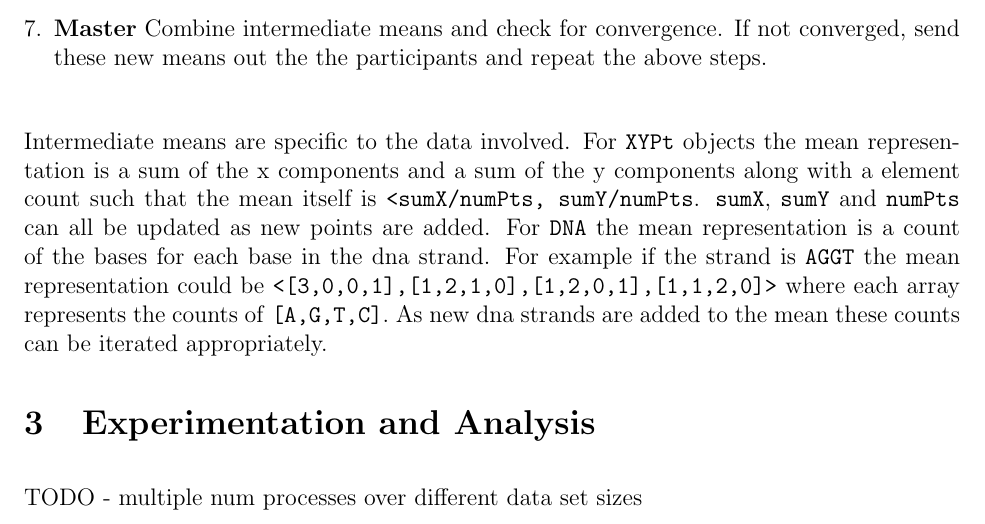
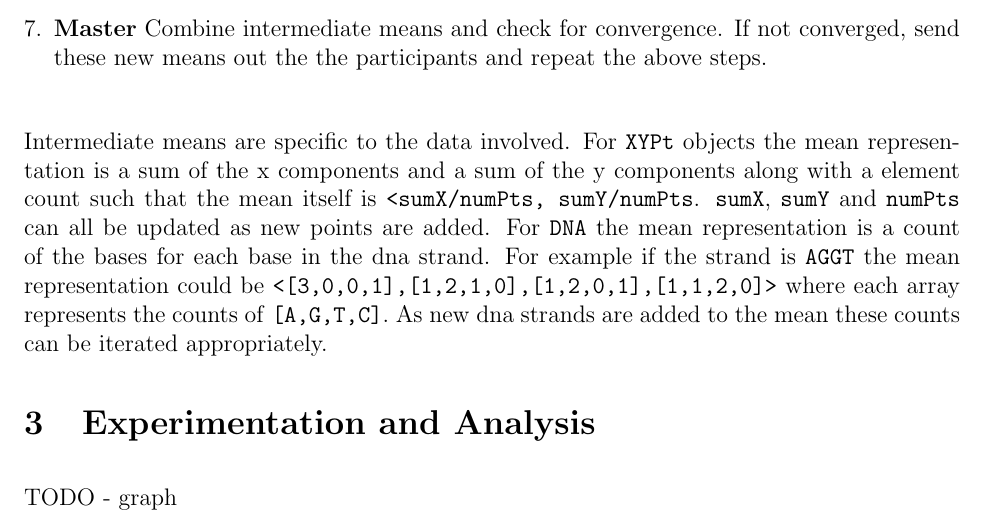
Before and after one commit to sbarton272/MPILab, a LaTeX document (documentation/ebinns-sebarton-lab4.tex): part of page 4 of 4, cut so that both start at the same text. Compiled offline with pdfLaTeX.

Commit message:
Small changes to report

```diff
--- a/documentation/ebinns-sebarton-lab4.tex
+++ b/documentation/ebinns-sebarton-lab4.tex
@@ -142,6 +142,6 @@ Intermediate means are specific to the data involved. For \ttt{XYPt} objects the
 
 \section{Experimentation and Analysis}
 
-TODO - multiple num processes over different data set sizes
+TODO - graph
 
 \end{document}
```
